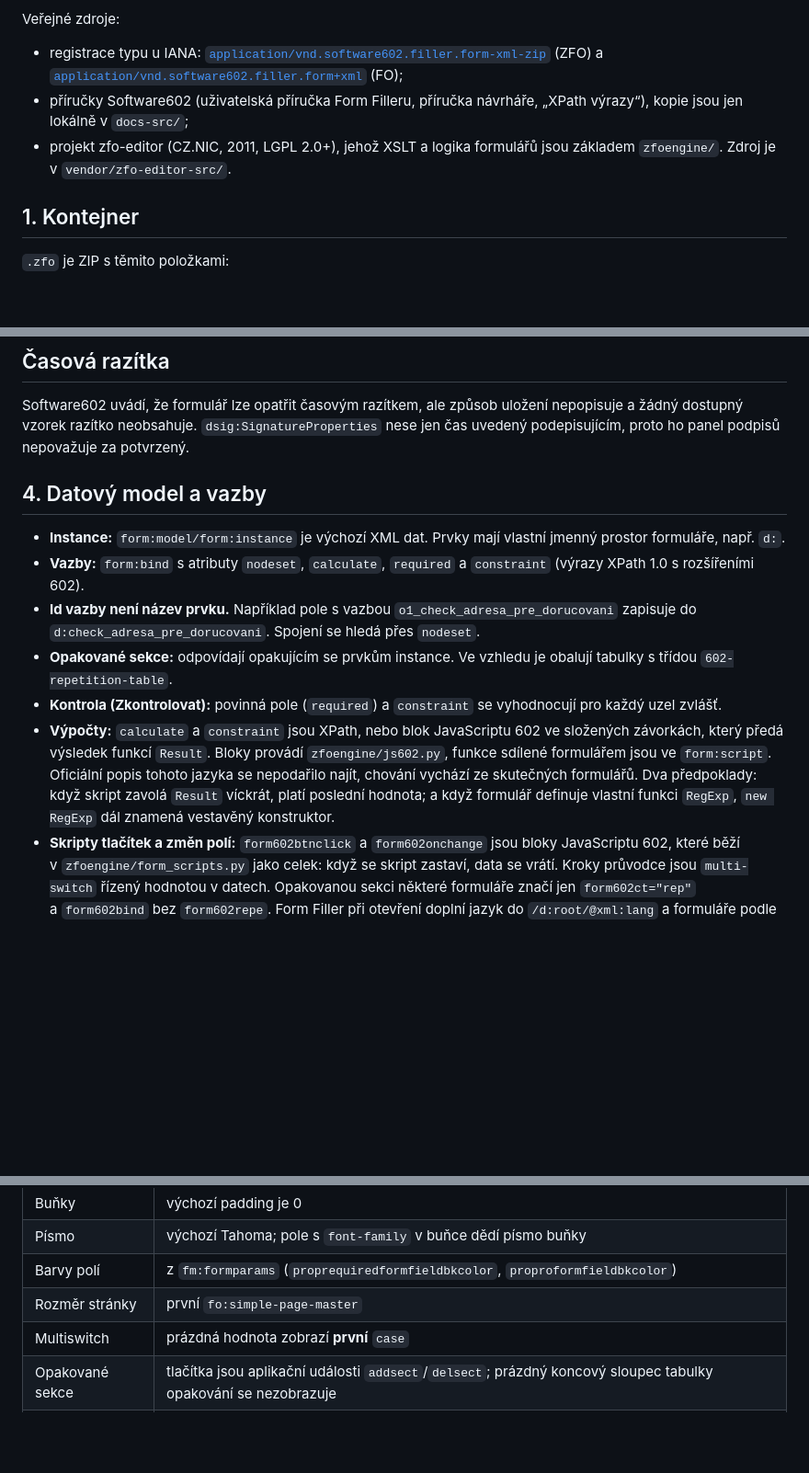
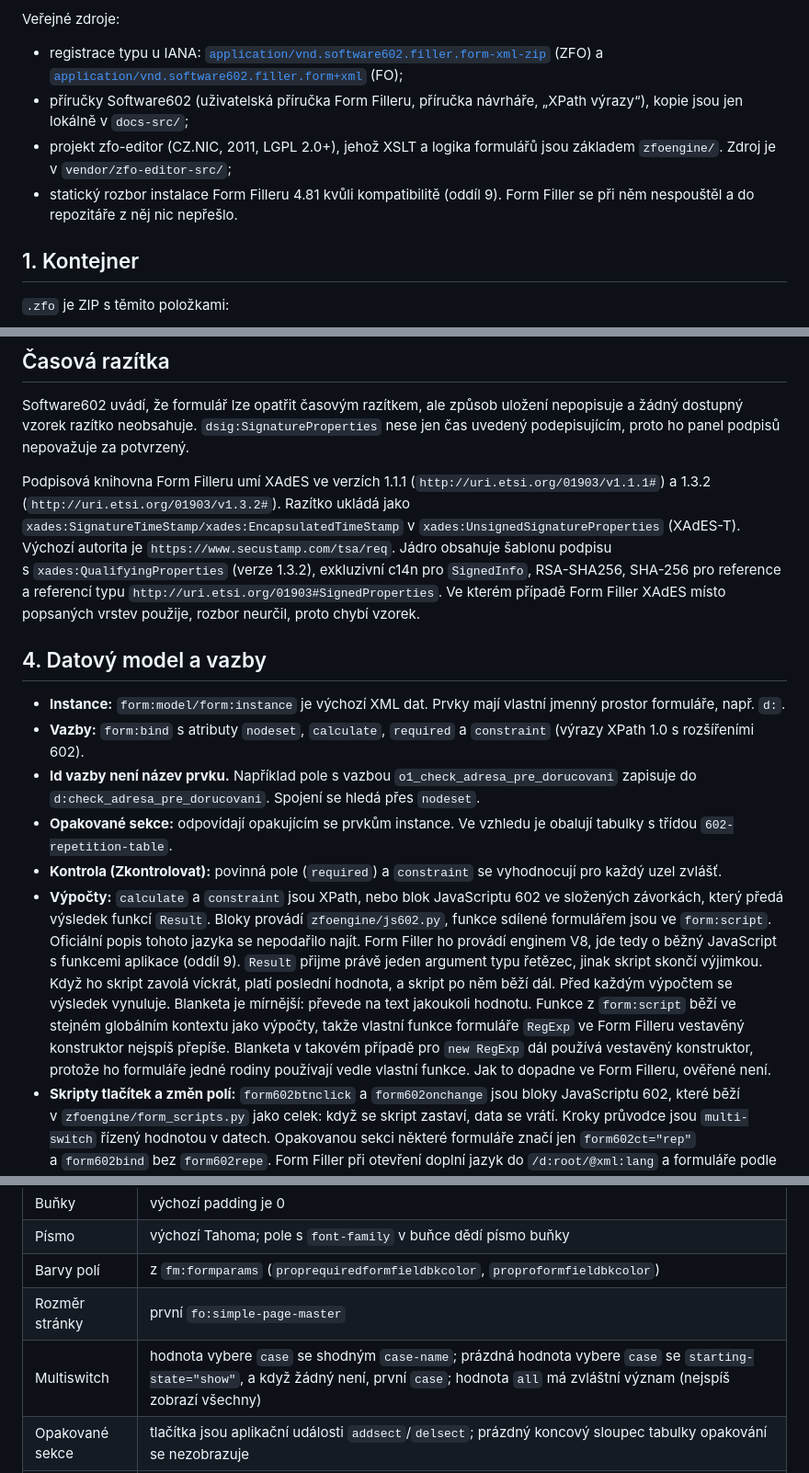
Before and after one commit to arosis/blanketa, a Markdown page: docs/zfo-format.md, 3 parts joined by grey strips. Shown at 92% size. Rendered like a GitHub page; blank space fills up the shorter version.

```diff
--- a/docs/zfo-format.md
+++ b/docs/zfo-format.md
@@ -7,7 +7,8 @@ Software602 formát veřejně nepopisuje. Vše níže vychází z rozboru skute
 Veřejné zdroje:
 - registrace typu u IANA: [`application/vnd.software602.filler.form-xml-zip`](https://www.iana.org/assignments/media-types/application/vnd.software602.filler.form-xml-zip) (ZFO) a [`application/vnd.software602.filler.form+xml`](https://www.iana.org/assignments/media-types/application/vnd.software602.filler.form+xml) (FO);
 - příručky Software602 (uživatelská příručka Form Filleru, příručka návrháře, „XPath výrazy“), kopie jsou jen lokálně v `docs-src/`;
-- projekt zfo-editor (CZ.NIC, 2011, LGPL 2.0+), jehož XSLT a logika formulářů jsou základem `zfoengine/`. Zdroj je v `vendor/zfo-editor-src/`.
+- projekt zfo-editor (CZ.NIC, 2011, LGPL 2.0+), jehož XSLT a logika formulářů jsou základem `zfoengine/`. Zdroj je v `vendor/zfo-editor-src/`;
+- statický rozbor instalace Form Filleru 4.81 kvůli kompatibilitě (oddíl 9). Form Filler se při něm nespouštěl a do repozitáře z něj nic nepřešlo.
 
 ## 1. Kontejner
 
@@ -61,6 +62,8 @@ Toto je hlavní zjištění z referenčního souboru vyplněného ve Form Filler
 
 Software602 uvádí, že formulář lze opatřit časovým razítkem, ale způsob uložení nepopisuje a žádný dostupný vzorek razítko neobsahuje. `dsig:SignatureProperties` nese jen čas uvedený podepisujícím, proto ho panel podpisů nepovažuje za potvrzený.
 
+Podpisová knihovna Form Filleru umí XAdES ve verzích 1.1.1 (`http://uri.etsi.org/01903/v1.1.1#`) a 1.3.2 (`http://uri.etsi.org/01903/v1.3.2#`). Razítko ukládá jako `xades:SignatureTimeStamp/xades:EncapsulatedTimeStamp` v `xades:UnsignedSignatureProperties` (XAdES-T). Výchozí autorita je `https://www.secustamp.com/tsa/req`. Jádro obsahuje šablonu podpisu s `xades:QualifyingProperties` (verze 1.3.2), exkluzivní c14n pro `SignedInfo`, RSA-SHA256, SHA-256 pro reference a referencí typu `http://uri.etsi.org/01903#SignedProperties`. Ve kterém případě Form Filler XAdES místo popsaných vrstev použije, rozbor neurčil, proto chybí vzorek.
+
 ## 4. Datový model a vazby
 
 - **Instance:** `form:model/form:instance` je výchozí XML dat. Prvky mají vlastní jmenný prostor formuláře, např. `d:`.
@@ -68,7 +71,7 @@ Software602 uvádí, že formulář lze opatřit časovým razítkem, ale způso
 - **Id vazby není název prvku.** Například pole s vazbou `o1_check_adresa_pre_dorucovani` zapisuje do `d:check_adresa_pre_dorucovani`. Spojení se hledá přes `nodeset`.
 - **Opakované sekce:** odpovídají opakujícím se prvkům instance. Ve vzhledu je obalují tabulky s třídou `602-repetition-table`.
 - **Kontrola (Zkontrolovat):** povinná pole (`required`) a `constraint` se vyhodnocují pro každý uzel zvlášť.
-- **Výpočty:** `calculate` a `constraint` jsou XPath, nebo blok JavaScriptu 602 ve složených závorkách, který předá výsledek funkcí `Result`. Bloky provádí `zfoengine/js602.py`, funkce sdílené formulářem jsou ve `form:script`. Oficiální popis tohoto jazyka se nepodařilo najít, chování vychází ze skutečných formulářů. Dva předpoklady: když skript zavolá `Result` víckrát, platí poslední hodnota; a když formulář definuje vlastní funkci `RegExp`, `new RegExp` dál znamená vestavěný konstruktor.
+- **Výpočty:** `calculate` a `constraint` jsou XPath, nebo blok JavaScriptu 602 ve složených závorkách, který předá výsledek funkcí `Result`. Bloky provádí `zfoengine/js602.py`, funkce sdílené formulářem jsou ve `form:script`. Oficiální popis tohoto jazyka se nepodařilo najít. Form Filler ho provádí enginem V8, jde tedy o běžný JavaScript s funkcemi aplikace (oddíl 9). `Result` přijme právě jeden argument typu řetězec, jinak skript skončí výjimkou. Když ho skript zavolá víckrát, platí poslední hodnota, a skript po něm běží dál. Před každým výpočtem se výsledek vynuluje. Blanketa je mírnější: převede na text jakoukoli hodnotu. Funkce z `form:script` běží ve stejném globálním kontextu jako výpočty, takže vlastní funkce formuláře `RegExp` ve Form Filleru vestavěný konstruktor nejspíš přepíše. Blanketa v takovém případě pro `new RegExp` dál používá vestavěný konstruktor, protože ho formuláře jedné rodiny používají vedle vlastní funkce. Jak to dopadne ve Form Filleru, ověřené není.
 - **Skripty tlačítek a změn polí:** `form602btnclick` a `form602onchange` jsou bloky JavaScriptu 602, které běží v `zfoengine/form_scripts.py` jako celek: když se skript zastaví, data se vrátí. Kroky průvodce jsou `multi-switch` řízený hodnotou v datech. Opakovanou sekci některé formuláře značí jen `form602ct="rep"` a `form602bind` bez `form602repe`. Form Filler při otevření doplní jazyk do `/d:root/@xml:lang` a formuláře podle něj vybírají texty dialogů.
 - **Kontroly šablonami (`XSLCheck`):** starší formuláře MPSV kontrolují data šablonami XSLT uloženými v `fm:template`. Skript zavolá `doc.XSLCheck("Název")` nebo `doc.XSLCheck("Název", "noclean")`. Šablona běží nad daty a vrátí `<control><item><text>…</text><focus>/d:root[1]/…</focus></item>…</control>`, jednu položku za každou chybu: `text` je hláška pro uživatele, `focus` cesta k chybnému uzlu v datech. Bez položek kontrola vrátí `true`. Bez `noclean` začíná výsledek znovu, s ním se přidá k předchozí kontrole. Šablona `<control/>` (u MPSV `XsltClean`) tak chyby jen smaže. Pomocné funkce šablon jsou v JScriptu v `msxsl:script` s `implements-prefix`, jako v MSXML. Blanketa je pouští v interpretu skriptů (`zfoengine/form_stylesheets.py`). `GetFormData` s `xslName` vrátí výstup takové šablony jako text.
 - **Dotazy na webové služby:** skript sestaví `new SendParam()` s `method` (`SM_GET`, `SM_POST`), `url` a `flags` a zavolá `doc.SendData(data, sendparam)`. Odpověď má `code` (`SR_OK` při úspěchu) a text v `data.data`. Formuláře MPSV a Jihomoravského kraje se tak ptají registru ARES (`https://ares.gov.cz/ekonomicke-subjekty-v-be/rest/ekonomicke-subjekty/<IČO>`, u JMK `…/ekonomicke-subjekty-res/<IČO>`) a odpověď JSON čtou přes `JSON.parse`. Starší formuláře JMK volají zrušenou službu `wwwinfo.mfcr.cz`. Blanketa pustí jen GET na ARES, po potvrzení uživatele, a dotaz provede server (`lookups.py`).
@@ -87,7 +90,7 @@ Vzhled je XSL-FO (`fo:root`, `fo:simple-page-master`, tabulky, bloky). Pole jsou
 | Písmo | výchozí Tahoma; pole s `font-family` v buňce dědí písmo buňky |
 | Barvy polí | z `fm:formparams` (`proprequiredformfieldbkcolor`, `proproformfieldbkcolor`) |
 | Rozměr stránky | první `fo:simple-page-master` |
-| Multiswitch | prázdná hodnota zobrazí **první** `case` |
+| Multiswitch | hodnota vybere `case` se shodným `case-name`; prázdná hodnota vybere `case` se `starting-state="show"`, a když žádný není, první `case`; hodnota `all` má zvláštní význam (nejspíš zobrazí všechny) |
 | Opakované sekce | tlačítka jsou aplikační události `addsect`/`delsect`; prázdný koncový sloupec tabulky opakování se nezobrazuje |
 | Nápověda k poli | atribut `form602tooltip` |
 | Obrázky | `fm:internal-graphic` v base64 (také **BMP**), rozměr z obalujícího `fo:instream-foreign-object` |
```
Also changed, not shown: other parts of docs/zfo-format.md (+33 -0 lines).
